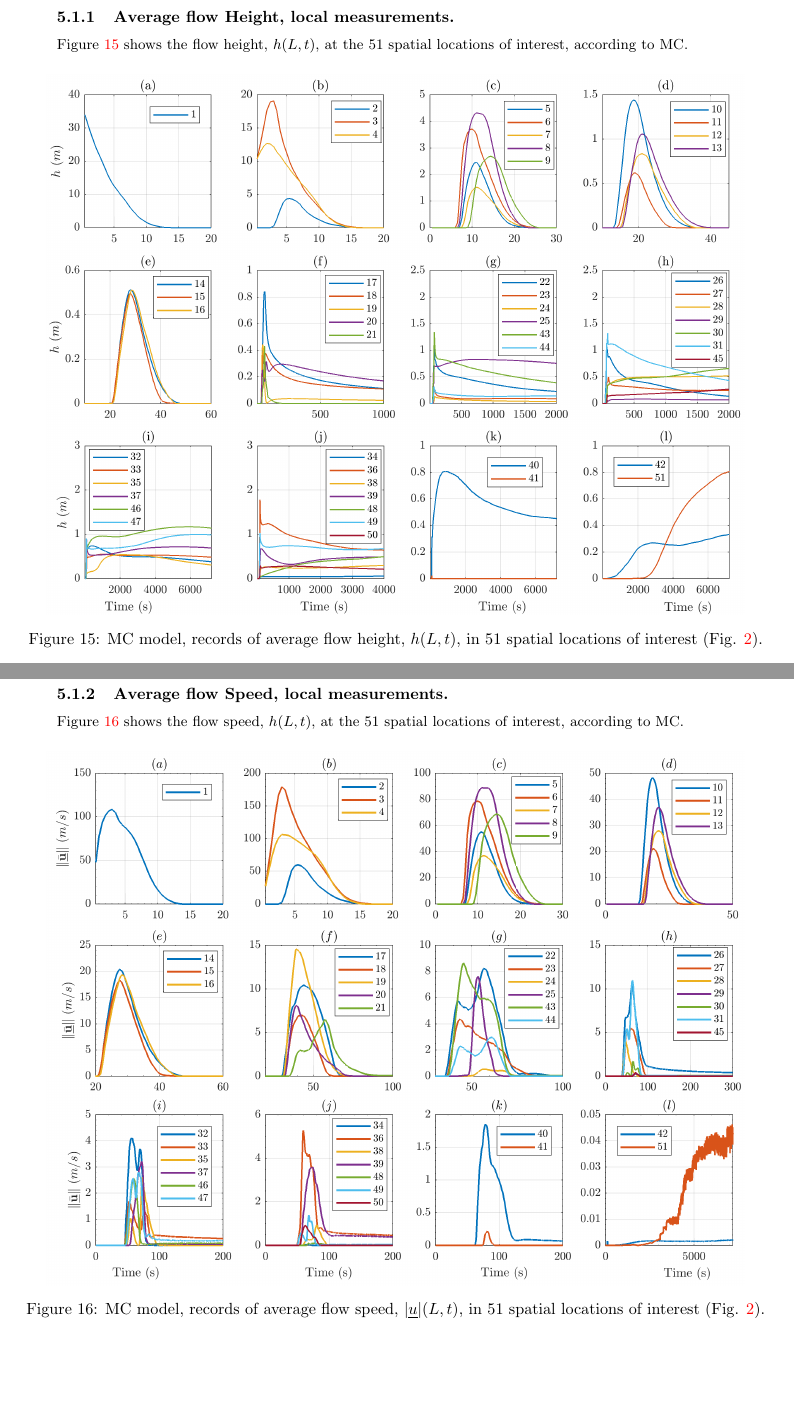
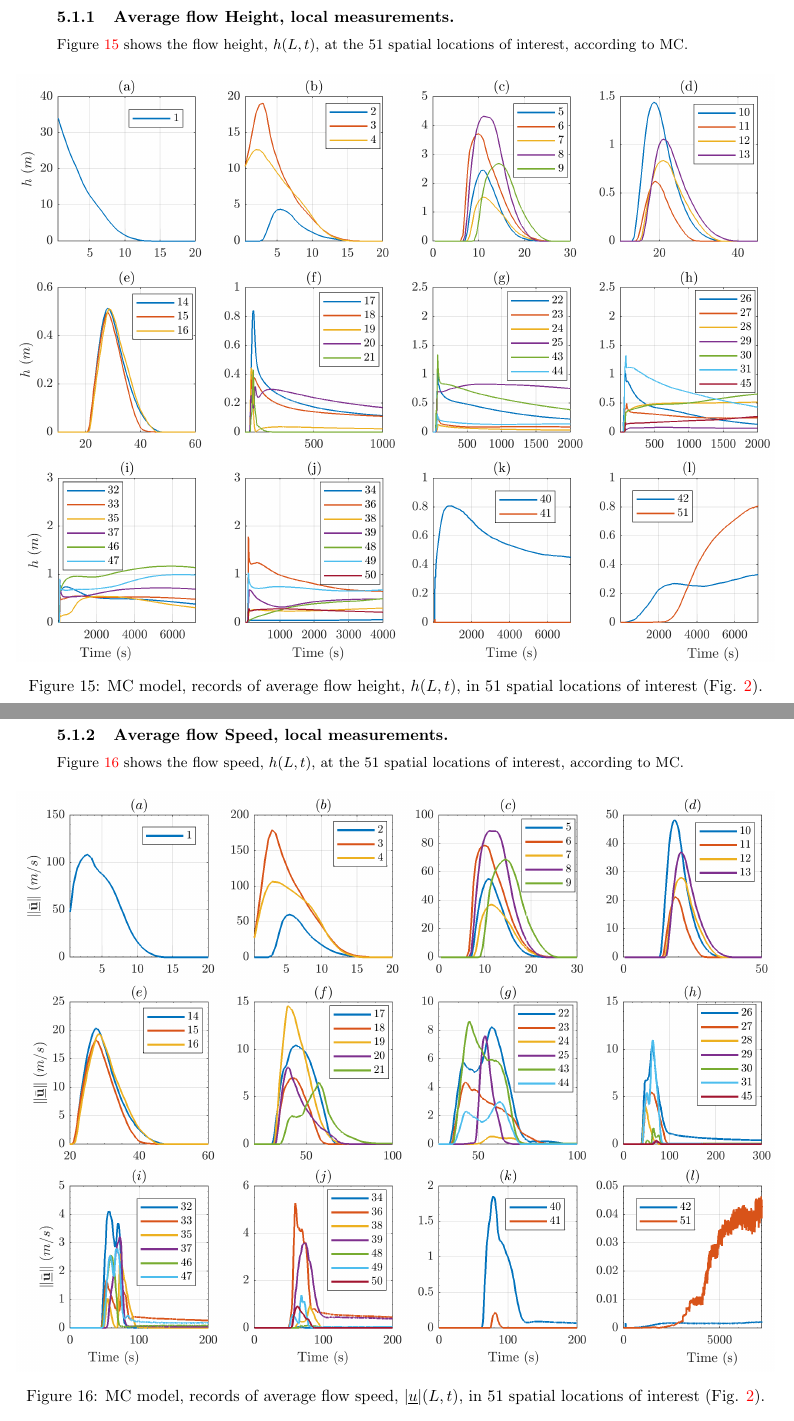
Before and after one commit to abani1/Modeling_stats, a LaTeX document (rheo_paper.tex): two parts of pages 28 and 29 of 50 before the commit and two parts of pages 28 and 29 of 51 after it, joined at a grey line, cut so that both start at the same text, the shorter picture padded with empty space. Compiled offline with pdfLaTeX.

Commit message:
small adjustment

```diff
--- a/rheo_paper.tex
+++ b/rheo_paper.tex
@@ -631,7 +631,7 @@ In our second case study, the number of spatial locations is significantly highe
 Figure \ref{fig:BAF-H-MC} shows the flow height, $h(L,t)$, at the 51 spatial locations of interest, according to MC.
 \begin{figure}[H]
          \centering
-        \includegraphics[width=0.92\textwidth]{MC&VS_51/Height_MC2.png}
+        \includegraphics[width=1\textwidth]{MC&VS_51/Height_MC2.png}
         \caption{MC model, records of average flow height, $h(L,t)$, in 51 spatial locations of interest (Fig. \ref{fig:Colima-first}).}
         \label{fig:BAF-H-MC}
 \end{figure}
@@ -641,7 +641,7 @@ Different plots have different scales on either time and space axes. In plot \re
 Figure \ref{fig:BAF-V-MC} shows the flow speed, $h(L,t)$, at the 51 spatial locations of interest, according to MC.
 \begin{figure}[H]
          \centering
-        \includegraphics[width=0.92\textwidth]{MC&VS_51/Velocity_MC3.png}
+        \includegraphics[width=1\textwidth]{MC&VS_51/Velocity_MC3.png}
         \caption{MC model, records of average flow speed, $\vert\underline{u}\vert(L,t)$, in 51 spatial locations of interest (Fig. \ref{fig:Colima-first}).}
         \label{fig:BAF-V-MC}
 \end{figure}
```
Also changed, not shown: BAF_VolcanDeColima/LocalMeasurments/Froude12.png, InclinedPlane/AveragedMeasurments/ForcesIncline.png, InclinedPlane/AveragedMeasurments/PowersIncline.png, rheo_paper.tex (2 more changed lines).
